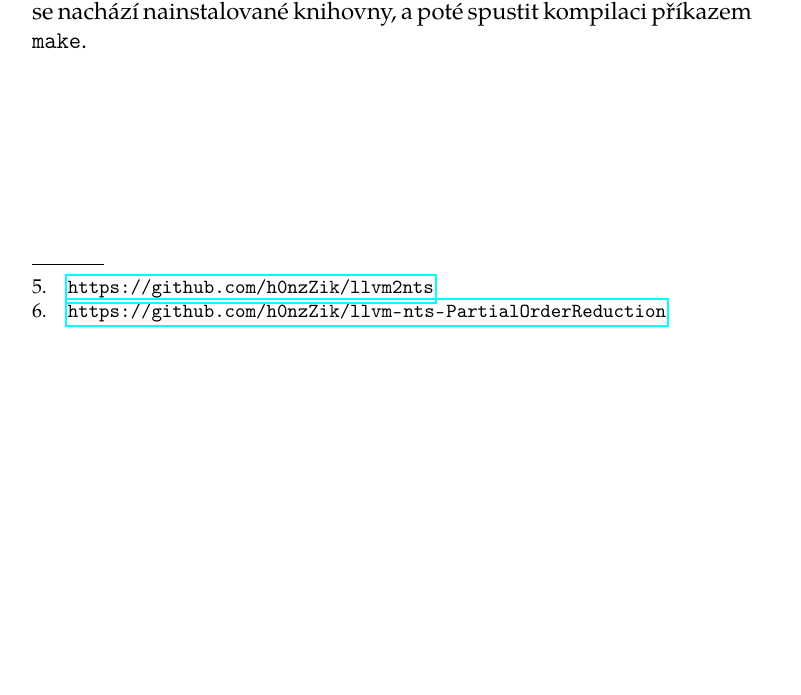
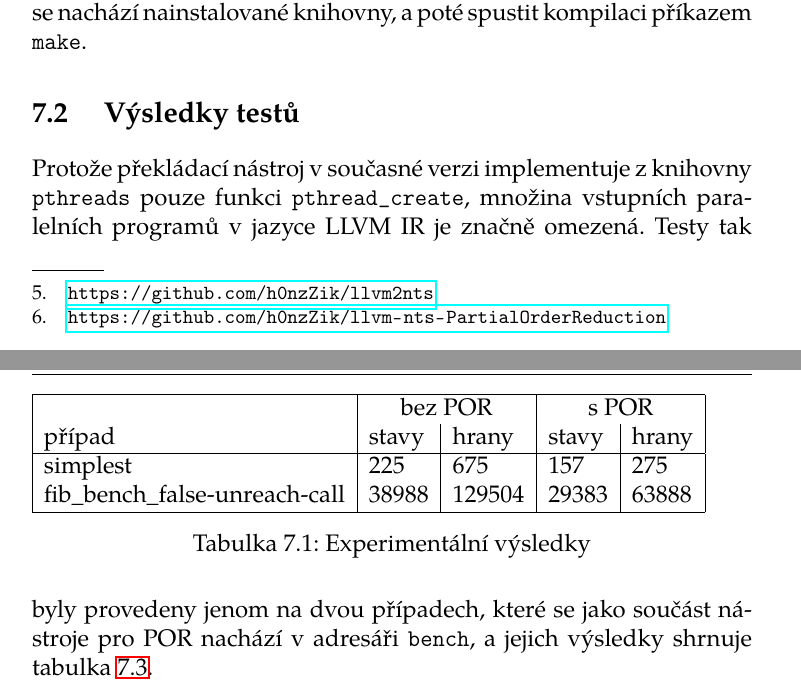
Before and after one commit to h0nzZik/BP-llvm-nts-po, a LaTeX thesis (text.tex): part of page 48 of 53 before the commit and two parts of pages 48 and 49 of 54 after it, the two joined at a grey line, cut so that both start at the same text, the shorter picture padded with empty space. The pictures show the PDF file text.pdf that the author committed with the source.

Commit message:
Experimentalni vysledky

```diff
--- a/text.tex
+++ b/text.tex
@@ -991,7 +991,22 @@ make install
 Nástroj pro partial order reduction (
 \fnurl{GitHub}{https://github.com/h0nzZik/llvm-nts-PartialOrderReduction}) se skládá z knihovní části a řídícího programu; zatímco knihovní část závisí pouze na libNTS, řídící program závisí i na llvm2nts. Jeho kompilace je podobná kompilaci nástrojů zmíněných výše, je tedy třeba nejprve specifikovat, kde se nachází nainstalované knihovny, a poté spustit kompilaci příkazem \verb+make+.
 
+\section{Výsledky testů}
+Protože překládací nástroj v současné verzi implementuje z knihovny \texttt{pthreads} pouze funkci \texttt{pthread\_create}, množina vstupních paralelních programů v jazyce LLVM IR je značně omezená. Testy tak byly provedeny jenom na dvou případech, které se jako součást nástroje pro POR nachází v adresáři \texttt{bench}, a jejich výsledky shrnuje tabulka~\ref{tbl:experimental-results}.
 
+\begin{table}
+\begin{tabular}{|l|l|l|l|l|}
+\hline
+&\multicolumn{2}{c|}{bez POR} & \multicolumn{2}{c|}{s POR} \\
+případ & stavy & hrany & stavy & hrany \\
+\hline
+simplest & 225 & 675 & 157 & 275\\
+fib\_bench\_false-unreach-call & 38988 & 129504 & 29383 & 63888 \\
+\hline
+\end{tabular}
+\caption{Experimentální výsledky}
+\label{tbl:experimental-results}
+\end{table}
 %%%%%%%%%%%%%%%%%%%%%%%%%%%%%%%%%%%%%%%%%%%%%%%%%%%%%%%%%%%%%%%%%%%%%%%%%%%%%%%%
 
 \chapter{Závěr}
```
Also changed, not shown: text.pdf, text.tex (6 more changed lines).
